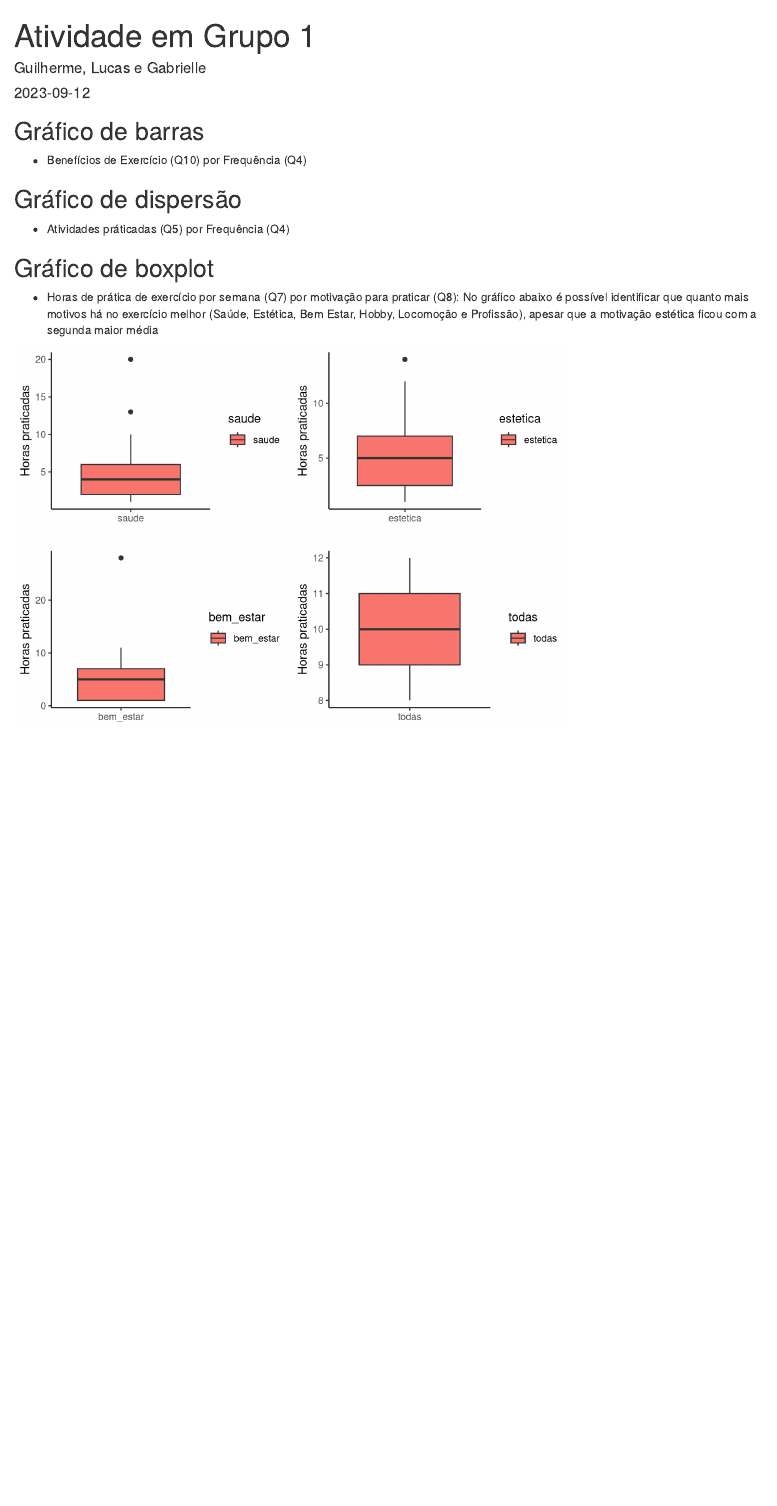
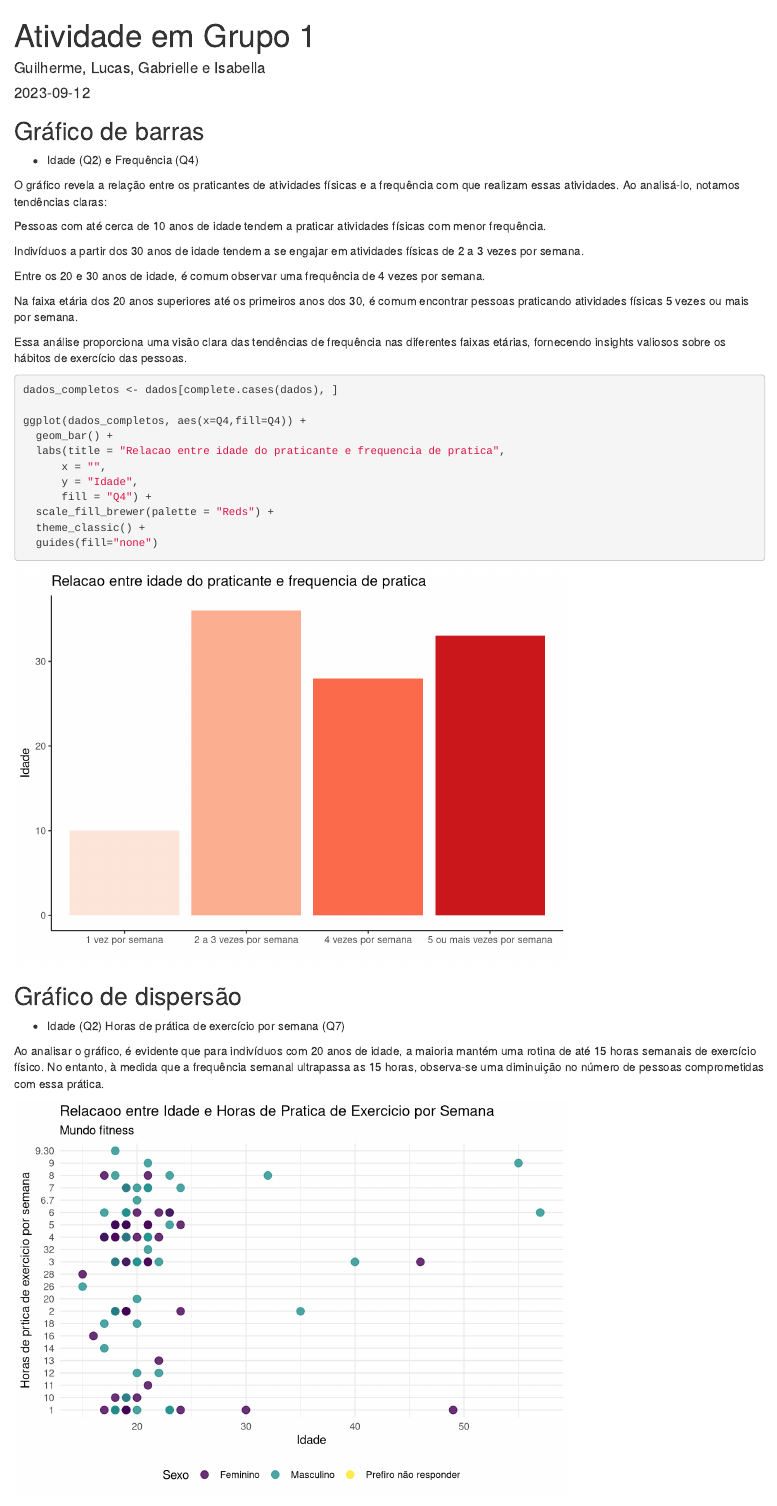
Before and after one commit to ryguigas0/data-exploration-espm, an R Markdown document (exercicios/atividade_grupo1/atividade_group1.Rmd): the page in a window 1100 px wide, from its top. Rendered offline with R 4.5, knitr and Pandoc, with nearby package versions.

Commit message:
Update atividade_group1.Rmd

````diff
--- a/exercicios/atividade_grupo1/atividade_group1.Rmd
+++ b/exercicios/atividade_grupo1/atividade_group1.Rmd
@@ -1,6 +1,6 @@
 ---
 title: "Atividade em Grupo 1"
-author: "Guilherme, Lucas e Gabrielle"
+author: "Guilherme, Lucas, Gabrielle e Isabella"
 date: "`r Sys.Date()`"
 output:
   html_document: default
@@ -22,16 +24,53 @@ dados <- read_excel("fonte.xlsx", "Mundo_Fitness")
 
 ## Gráfico de barras
 
-- Benefícios de Exercício (Q10) por Frequência (Q4)
+- Idade (Q2) e Frequência (Q4)
+
+O gráfico revela a relação entre os praticantes de atividades físicas e a frequência com que realizam essas atividades. Ao analisá-lo, notamos tendências claras:
+
+Pessoas com até cerca de 10 anos de idade tendem a praticar atividades físicas com menor frequência.
+
+Indivíduos a partir dos 30 anos de idade tendem a se engajar em atividades físicas de 2 a 3 vezes por semana.
+
+Entre os 20 e 30 anos de idade, é comum observar uma frequência de 4 vezes por semana.
+
+Na faixa etária dos 20 anos superiores até os primeiros anos dos 30, é comum encontrar pessoas praticando atividades físicas 5 vezes ou mais por semana.
+
+Essa análise proporciona uma visão clara das tendências de frequência nas diferentes faixas etárias, fornecendo insights valiosos sobre os hábitos de exercício das pessoas.
 
 ```{r}
+dados_completos <- dados[complete.cases(dados), ]
+
+ggplot(dados_completos, aes(x=Q4,fill=Q4)) +
+  geom_bar() +
+  labs(title = "Relacao entre idade do praticante e frequencia de pratica",
+      x = "",
+      y = "Idade",
+      fill = "Q4") +
+  scale_fill_brewer(palette = "Reds") +
+  theme_classic() +
+  guides(fill="none")
 ```
 
 ## Gráfico de dispersão
 
-- Atividades práticadas (Q5) por Frequência (Q4)
+- Idade (Q2) Horas de prática de exercício por semana (Q7)
 
-```{r}
+Ao analisar o gráfico, é evidente que para indivíduos com 20 anos de idade, a maioria mantém uma rotina de até 15 horas semanais de exercício físico. No entanto, à medida que a frequência semanal ultrapassa as 15 horas, observa-se uma diminuição no número de pessoas comprometidas com essa prática.
+
+```{r, echo=FALSE}
+dados_completos <- dados[complete.cases(dados), ]
+
+ggplot(dados_completos, aes(x = Q2, y = Q7, color = Q1)) +
+  geom_point(size = 3, alpha = 0.8) +
+  labs(title = "Relacaoo entre Idade e Horas de Pratica de Exercicio por Semana",
+       subtitle = "Mundo fitness",
+       x = "Idade",
+       y = "Horas de prtica de exercicio por semana",
+       color = "Sexo") +
+  scale_color_viridis(discrete = TRUE) +
+  theme_minimal() +
+  theme(legend.position = "bottom")
 ```
 
 ## Gráfico de boxplot
````
Also changed, not shown: exercicios/atividade_grupo1/atividade_group1.Rmd (2 more changed lines).
